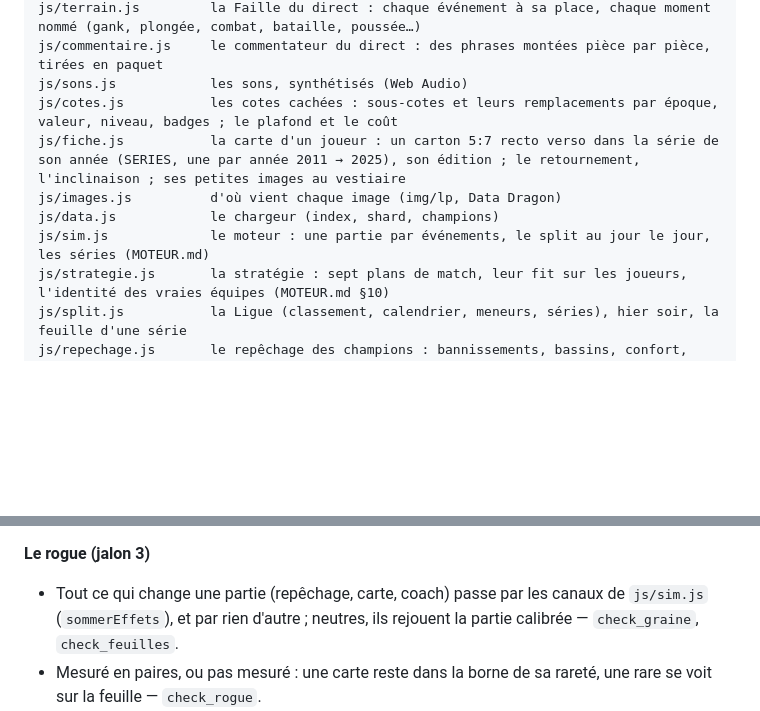
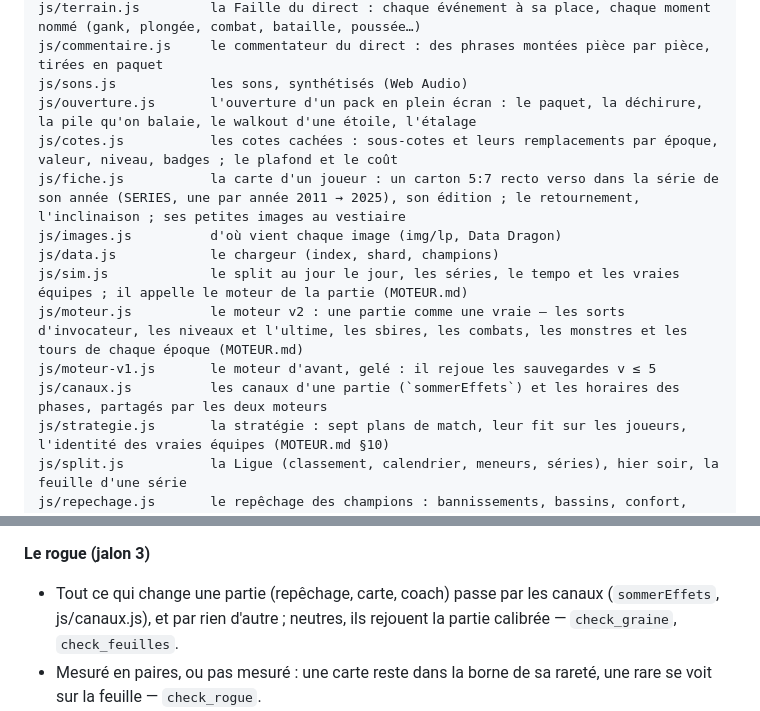
Before and after one commit to ouellettejeanphilippe-source/faille, a Markdown page: CLAUDE.md, 2 parts joined by grey strips. Rendered like a GitHub page; blank space fills up the shorter version.

Commit message:
CLAUDE.md et PLAN.md : le moteur v2 (js/moteur.js, js/moteur-v1.js, js/canaux.js) et l'ouverture des packs
Co-Authored-By: Claude Opus 5.5 <noreply@anthropic.com>
Claude-Session: https://claude.ai/code/session_01BmQ1idEp52KD5vhBvghYBK

```diff
--- a/CLAUDE.md
+++ b/CLAUDE.md
@@ -40,11 +40,15 @@ js/direct.js          une partie en direct : la Faille, le pointage, la courbe d
 js/terrain.js         la Faille du direct : chaque événement à sa place, chaque moment nommé (gank, plongée, combat, bataille, poussée…)
 js/commentaire.js     le commentateur du direct : des phrases montées pièce par pièce, tirées en paquet
 js/sons.js            les sons, synthétisés (Web Audio)
+js/ouverture.js       l'ouverture d'un pack en plein écran : le paquet, la déchirure, la pile qu'on balaie, le walkout d'une étoile, l'étalage
 js/cotes.js           les cotes cachées : sous-cotes et leurs remplacements par époque, valeur, niveau, badges ; le plafond et le coût
 js/fiche.js           la carte d'un joueur : un carton 5:7 recto verso dans la série de son année (SERIES, une par année 2011 → 2025), son édition ; le retournement, l'inclinaison ; ses petites images au vestiaire
 js/images.js          d'où vient chaque image (img/lp, Data Dragon)
 js/data.js            le chargeur (index, shard, champions)
-js/sim.js             le moteur : une partie par événements, le split au jour le jour, les séries (MOTEUR.md)
+js/sim.js             le split au jour le jour, les séries, le tempo et les vraies équipes ; il appelle le moteur de la partie (MOTEUR.md)
+js/moteur.js          le moteur v2 : une partie comme une vraie — les sorts d'invocateur, les niveaux et l'ultime, les sbires, les combats, les monstres et les tours de chaque époque (MOTEUR.md)
+js/moteur-v1.js       le moteur d'avant, gelé : il rejoue les sauvegardes v ≤ 5
+js/canaux.js          les canaux d'une partie (`sommerEffets`) et les horaires des phases, partagés par les deux moteurs
 js/strategie.js       la stratégie : sept plans de match, leur fit sur les joueurs, l'identité des vraies équipes (MOTEUR.md §10)
 js/split.js           la Ligue (classement, calendrier, meneurs, séries), hier soir, la feuille d'une série
 js/repechage.js       le repêchage des champions : bannissements, bassins, confort, composition (MOTEUR.md §7)
@@ -95,7 +99,7 @@ Le pourquoi de chacune est, pour l'instant, dans le `docs/decisions.md` de Cap 8
 - La feuille de match se ferme par construction (les éliminations des joueurs font celles de l'équipe et les morts de l'autre…) — `check_feuilles`.
 
 **Le rogue (jalon 3)**
-- Tout ce qui change une partie (repêchage, carte, coach) passe par les canaux de `js/sim.js` (`sommerEffets`), et par rien d'autre ; neutres, ils rejouent la partie calibrée — `check_graine`, `check_feuilles`.
+- Tout ce qui change une partie (repêchage, carte, coach) passe par les canaux (`sommerEffets`, js/canaux.js), et par rien d'autre ; neutres, ils rejouent la partie calibrée — `check_graine`, `check_feuilles`.
 - Mesuré en paires, ou pas mesuré : une carte reste dans la borne de sa rareté, une rare se voit sur la feuille — `check_rogue`.
 - Les jetons se recomptent des résultats et des achats, jamais gardés ; une carte ne sort qu'une fois ; la couleur d'une carte se lit sur ses canaux.
 - Ce qu'un effet fait s'écrit en mots (`dire`), jamais en cote.
```
Also changed, not shown: PLAN.md (+4 -1 lines).
